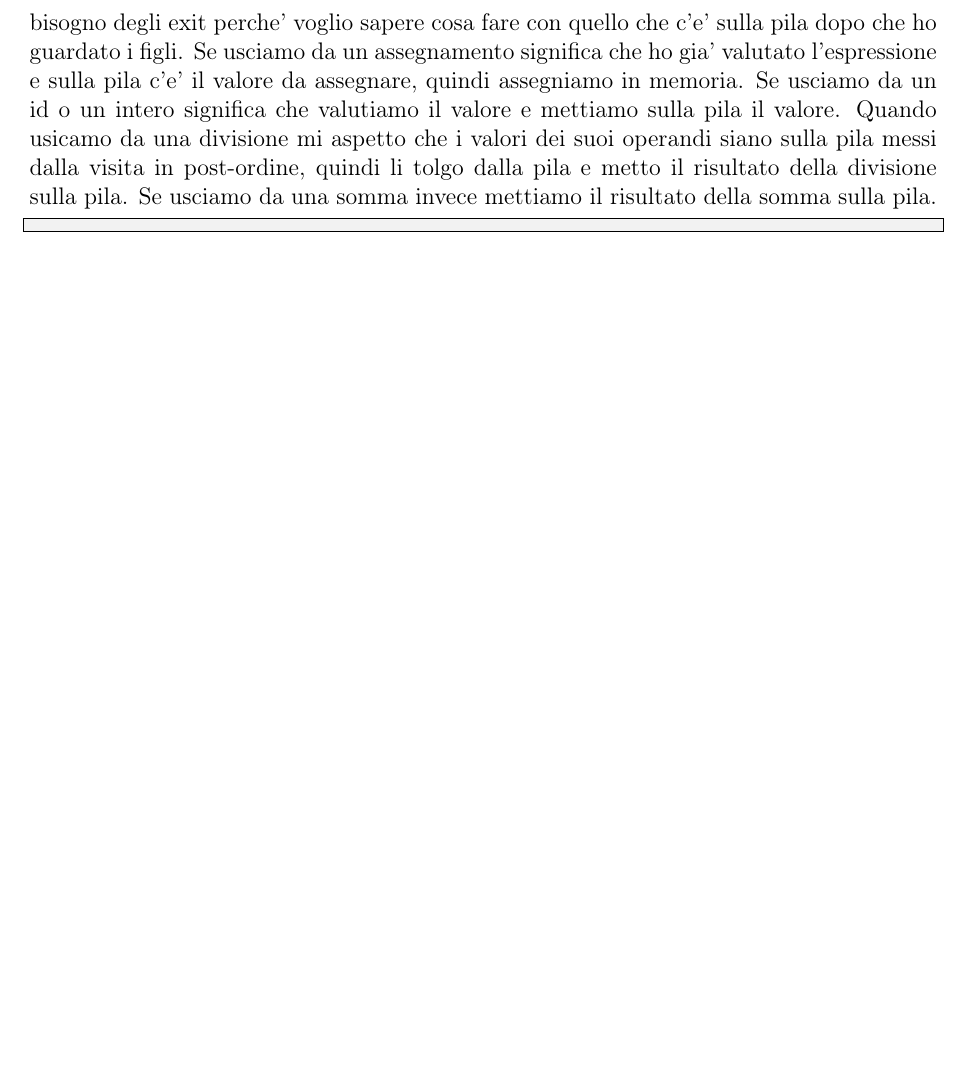
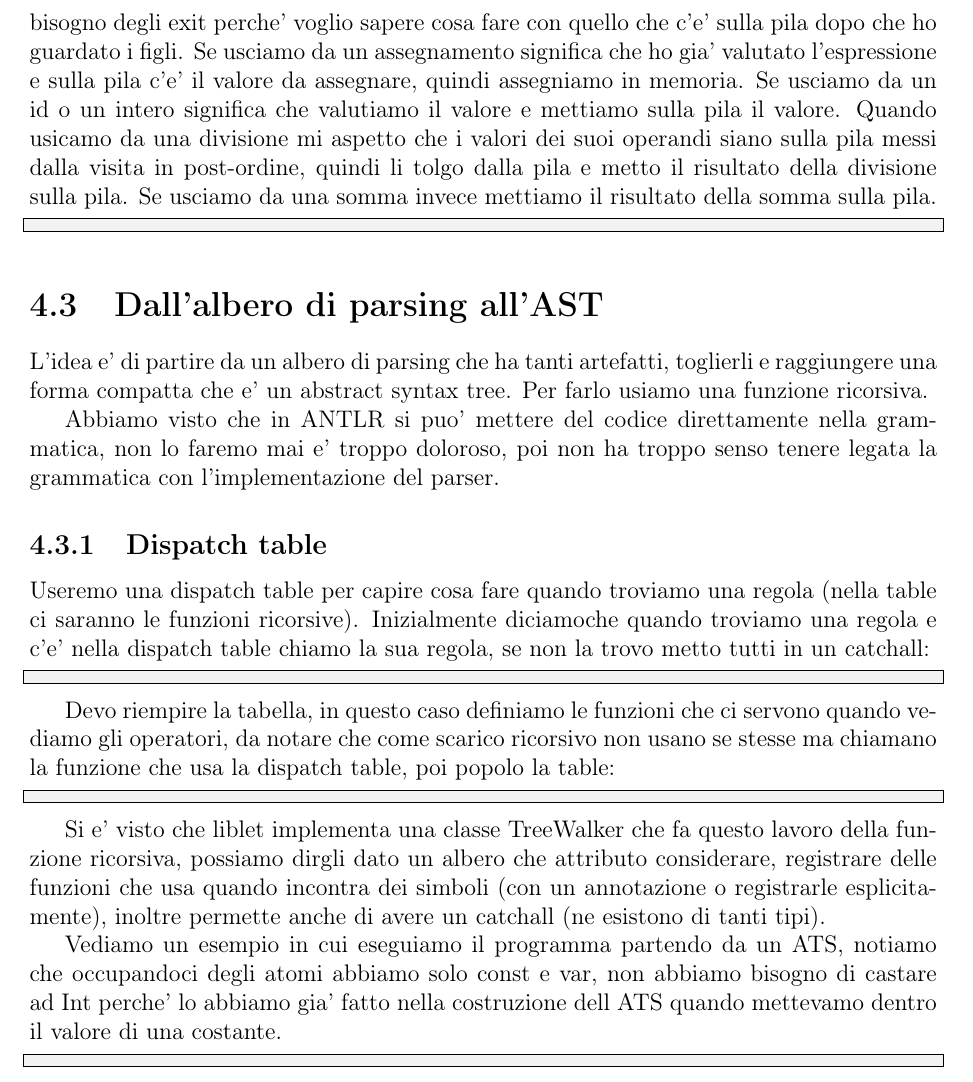
Before and after one commit to Simi24/LinguaggiTraduttori, a LaTeX document (main.tex, which reads chapters/ANTLR.tex): part of page 81 of 81, cut so that both start at the same text, the shorter picture padded with empty space. Compiled offline with pdfLaTeX.

Commit message:
lezione 29/4

```diff
--- a/chapters/ANTLR.tex
+++ b/chapters/ANTLR.tex
@@ -127,3 +127,27 @@ Quindi il listener avra' due strutture dati per funzionare, una memoria per le v
 \begin{lstlisting}
 
 \end{lstlisting}
+
+\section{Dall'albero di parsing all'AST}
+L'idea e' di partire da un albero di parsing che ha tanti artefatti, toglierli e raggiungere una forma compatta che e' un abstract syntax tree. Per farlo usiamo una funzione ricorsiva.
+
+Abbiamo visto che in ANTLR si puo' mettere del codice direttamente nella grammatica, non lo faremo mai e' troppo doloroso, poi non ha troppo senso tenere legata la grammatica con l'implementazione del parser.
+
+\subsection{Dispatch table}
+Useremo una dispatch table per capire cosa fare quando troviamo una regola (nella table ci saranno le funzioni ricorsive). Inizialmente diciamoche quando troviamo una regola e c'e' nella dispatch table chiamo la sua regola, se non la trovo metto tutti in un catchall:
+\begin{lstlisting}
+
+\end{lstlisting}
+
+Devo riempire la tabella, in questo caso definiamo le funzioni che ci servono quando vediamo gli operatori, da notare che come scarico ricorsivo non usano se stesse ma chiamano la funzione che usa la dispatch table, poi popolo la table:
+\begin{lstlisting}
+
+\end{lstlisting}
+
+Si e' visto che liblet implementa una classe TreeWalker che fa questo lavoro della funzione ricorsiva, possiamo dirgli dato un albero che attributo considerare, registrare delle funzioni che usa quando incontra dei simboli (con un annotazione o registrarle esplicitamente), inoltre permette anche di avere un catchall (ne esistono di tanti tipi).
+
+Vediamo un esempio in cui eseguiamo il programma partendo da un ATS, notiamo che occupandoci degli atomi abbiamo solo const e var, non abbiamo bisogno di castare ad Int perche' lo abbiamo gia' fatto nella costruzione dell ATS quando mettevamo dentro il valore di una costante.
+
+\begin{lstlisting}
+
+\end{lstlisting}
```
Also changed, not shown: main.pdf, 1 other file.
